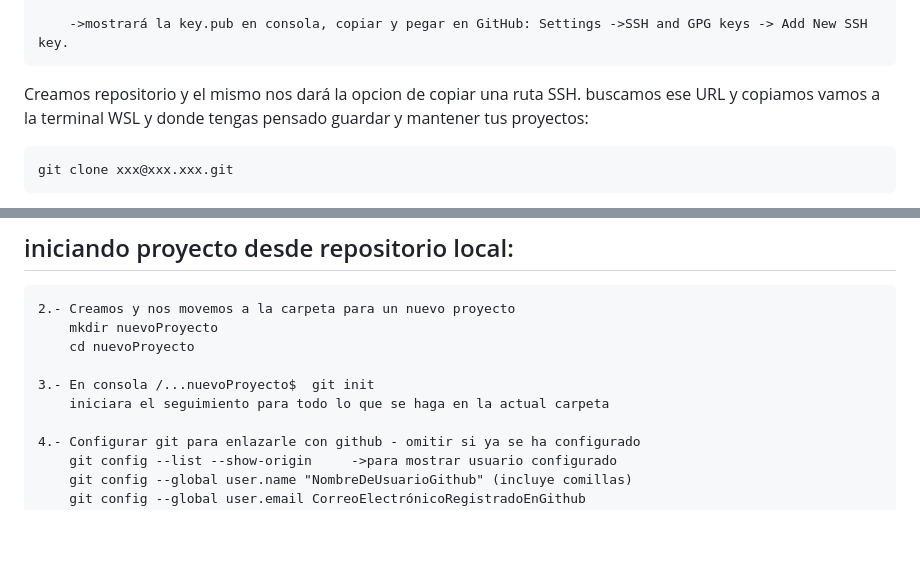
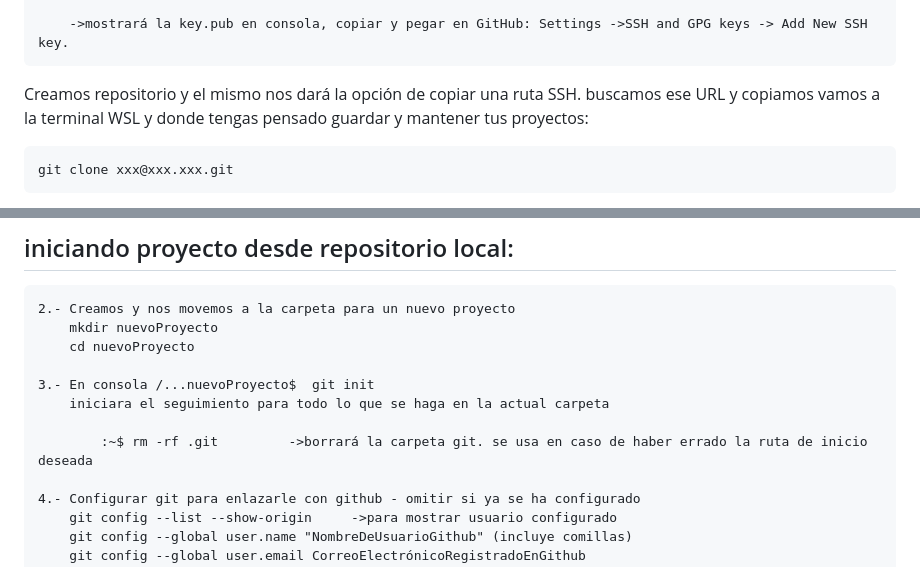
Before and after one commit to ludirez/ludires.github.io, a Markdown page: 02_Git_and_GitHub.md, 2 parts joined by grey strips. Rendered like a GitHub page; blank space fills up the shorter version.

```diff
--- a/02_Git_and_GitHub.md
+++ b/02_Git_and_GitHub.md
@@ -46,7 +46,7 @@
 
     	->mostrará la key.pub en consola, copiar y pegar en GitHub: Settings ->SSH and GPG keys -> Add New SSH key.
 
-Creamos repositorio y el mismo nos dará la opcion de copiar una ruta SSH. buscamos ese URL y copiamos
+Creamos repositorio y el mismo nos dará la opción de copiar una ruta SSH. buscamos ese URL y copiamos
 vamos a la terminal WSL y donde tengas pensado guardar y mantener tus proyectos:
 
     git clone xxx@xxx.xxx.git
@@ -96,6 +96,8 @@ Luego de esta configuración volvemos a hacer push
 
     3.- En consola /...nuevoProyecto$  git init
     	iniciara el seguimiento para todo lo que se haga en la actual carpeta
+
+    		:~$ rm -rf .git			->borrará la carpeta git. se usa en caso de haber errado la ruta de inicio deseada
 
     4.- Configurar git para enlazarle con github - omitir si ya se ha configurado
     	git config --list --show-origin     ->para mostrar usuario configurado
```
Also changed, not shown: 03_node_js.md (added, +50 -0 lines).
